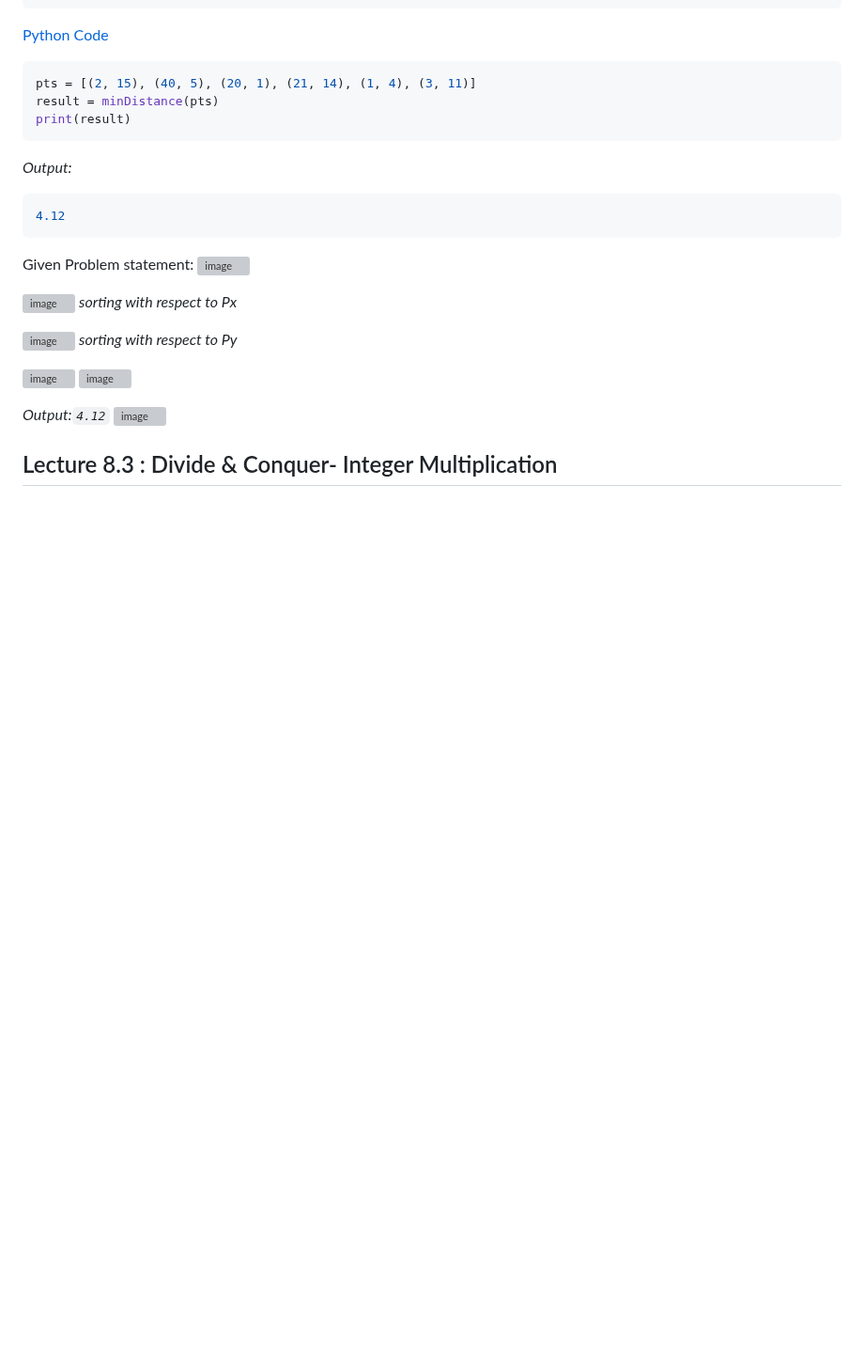
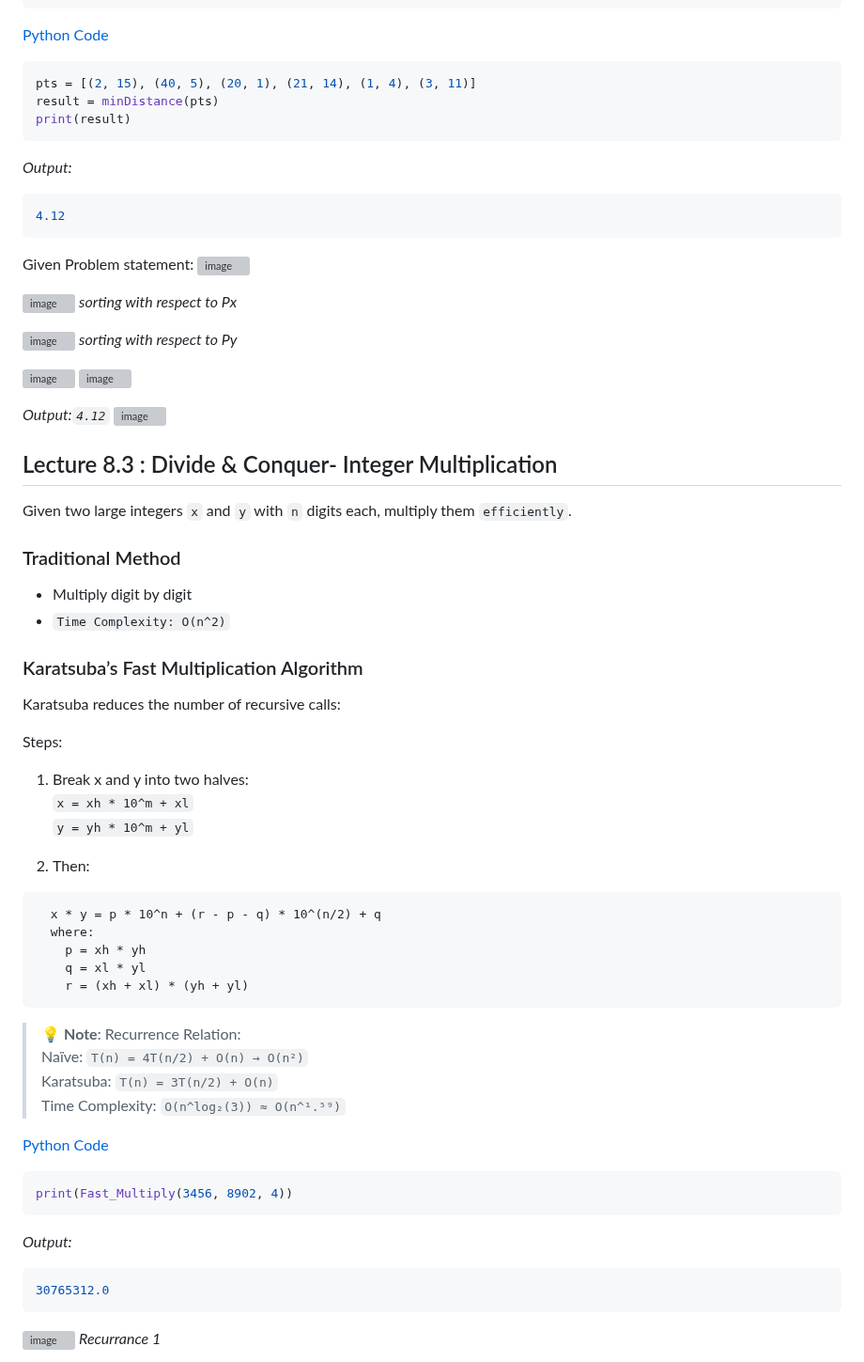
Before and after one commit to alokg-812/IIT-Madras, a Markdown page: PDSA/Week 8/readme.md, the part around one of its changes. Shown at 94% size. Drawn GitHub-style; blank space fills up the shorter version; grey boxes are pictures that could not be loaded.

````diff
--- a/PDSA/Week 8/readme.md
+++ b/PDSA/Week 8/readme.md
@@ -130,3 +130,44 @@ _Output:`4.12`_
 
 
 ## Lecture 8.3 : Divide & Conquer- Integer Multiplication
+
+Given two large integers `x` and `y` with `n` digits each, multiply them `efficiently`.
+
+### Traditional Method
+
+- Multiply digit by digit
+- `Time Complexity: O(n^2)`
+
+### Karatsuba’s Fast Multiplication Algorithm
+
+Karatsuba reduces the number of recursive calls:
+
+Steps:
+1. Break x and y into two halves:
+  `x = xh * 10^m + xl`   <br>
+  `y = yh * 10^m + yl`
+
+2. Then:
+```text
+  x * y = p * 10^n + (r - p - q) * 10^(n/2) + q
+  where:
+    p = xh * yh
+    q = xl * yl
+    r = (xh + xl) * (yh + yl)
+```
+> 💡 **Note**: Recurrence Relation: <br>
+> Naïve: `T(n) = 4T(n/2) + O(n) → O(n²)` <br>
+> Karatsuba: `T(n) = 3T(n/2) + O(n)` <br>
+Time Complexity: `O(n^log₂(3)) ≈ O(n^¹.⁵⁹)` <br>
+
+[Python Code](https://github.com/alokg-812/IIT-Madras/blob/main/PDSA/Week%208/karatsubas_multiplication.py)
+```python
+print(Fast_Multiply(3456, 8902, 4))
+```
+_Output:_
+```yaml
+30765312.0
+```
+![image](https://github.com/user-attachments/assets/ee3c75d9-5f02-4df9-a225-a61aa0871b6a)
+_Recurrance 1_
+
````
Also changed, not shown: other parts of PDSA/Week 8/readme.md (+6 -0 lines).
